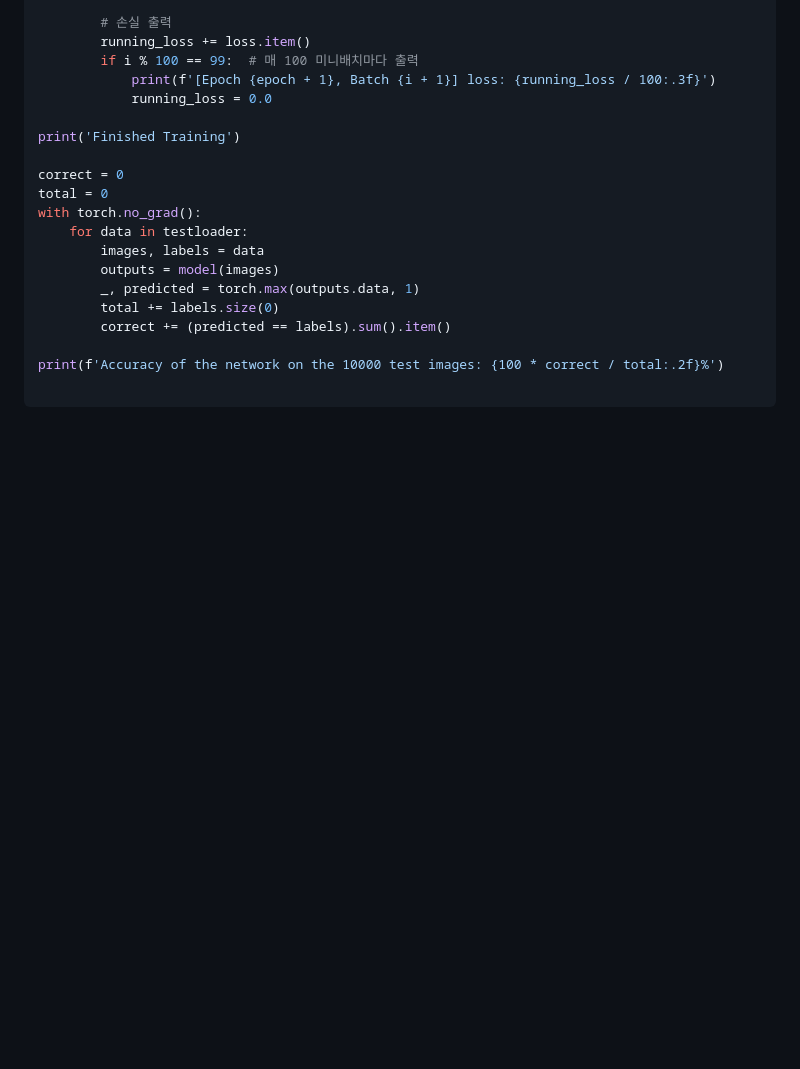
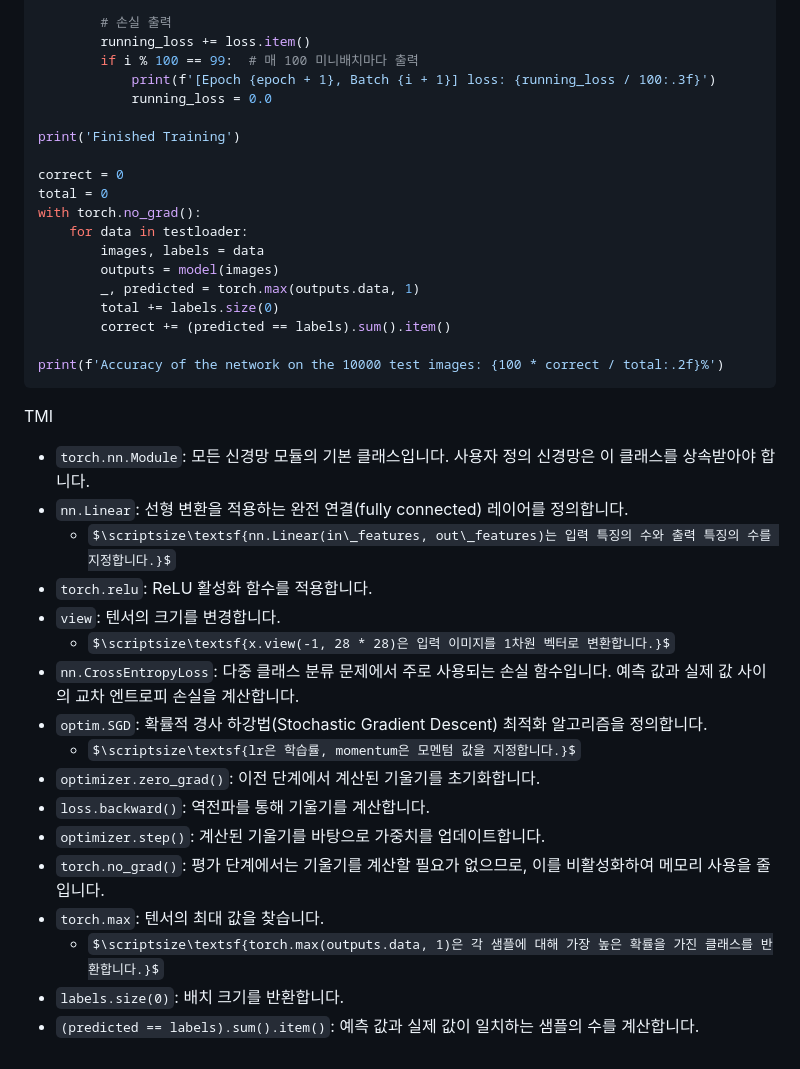
Before and after one commit to sj5black/TIL, a Markdown page: Documents/Python/DL_Neural_network.md, the part around the change. Rendered like a GitHub page; some formulas as TeX source; blank space fills up the shorter version.

Commit message:
add comments

````diff
--- a/Documents/Python/DL_Neural_network.md
+++ b/Documents/Python/DL_Neural_network.md
@@ -194,5 +194,23 @@ with torch.no_grad():
         correct += (predicted == labels).sum().item()
 
 print(f'Accuracy of the network on the 10000 test images: {100 * correct / total:.2f}%')
+```
 
-```
+TMI
+- `torch.nn.Module`: 모든 신경망 모듈의 기본 클래스입니다.  사용자 정의 신경망은 이 클래스를 상속받아야 합니다.
+- `nn.Linear`: 선형 변환을 적용하는 완전 연결(fully connected) 레이어를 정의합니다.
+    - $\scriptsize\textsf{nn.Linear(in\_features, out\_features)는 입력 특징의 수와 출력 특징의 수를 지정합니다.}$
+- `torch.relu`: ReLU 활성화 함수를 적용합니다.
+- `view`: 텐서의 크기를 변경합니다.
+    - $\scriptsize\textsf{x.view(-1, 28 * 28)은 입력 이미지를 1차원 벡터로 변환합니다.}$
+- `nn.CrossEntropyLoss`: 다중 클래스 분류 문제에서 주로 사용되는 손실 함수입니다. 예측 값과 실제 값 사이의 교차 엔트로피 손실을 계산합니다.
+- `optim.SGD`: 확률적 경사 하강법(Stochastic Gradient Descent) 최적화 알고리즘을 정의합니다.
+    - $\scriptsize\textsf{lr은 학습률, momentum은 모멘텀 값을 지정합니다.}$
+- `optimizer.zero_grad()`: 이전 단계에서 계산된 기울기를 초기화합니다.
+- `loss.backward()`: 역전파를 통해 기울기를 계산합니다.
+- `optimizer.step()`: 계산된 기울기를 바탕으로 가중치를 업데이트합니다.
+- `torch.no_grad()`: 평가 단계에서는 기울기를 계산할 필요가 없으므로, 이를 비활성화하여 메모리 사용을 줄입니다.
+- `torch.max`: 텐서의 최대 값을 찾습니다.
+    - $\scriptsize\textsf{torch.max(outputs.data, 1)은 각 샘플에 대해 가장 높은 확률을 가진 클래스를 반환합니다.}$
+- `labels.size(0)`: 배치 크기를 반환합니다.
+- `(predicted == labels).sum().item()`: 예측 값과 실제 값이 일치하는 샘플의 수를 계산합니다.
````
